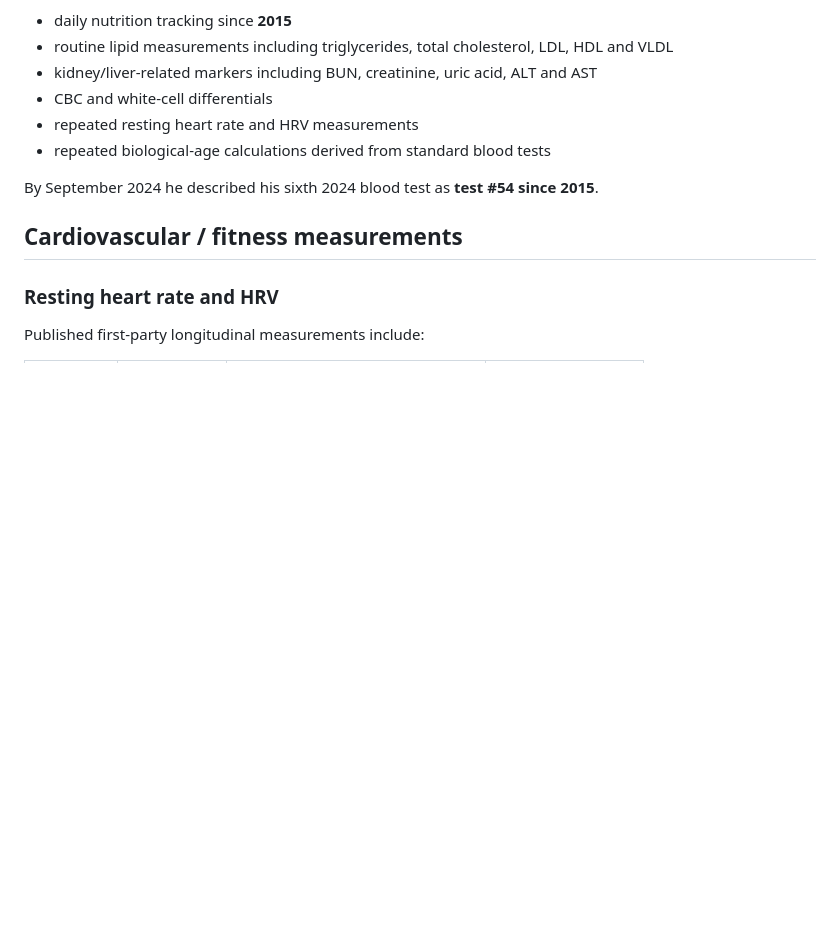
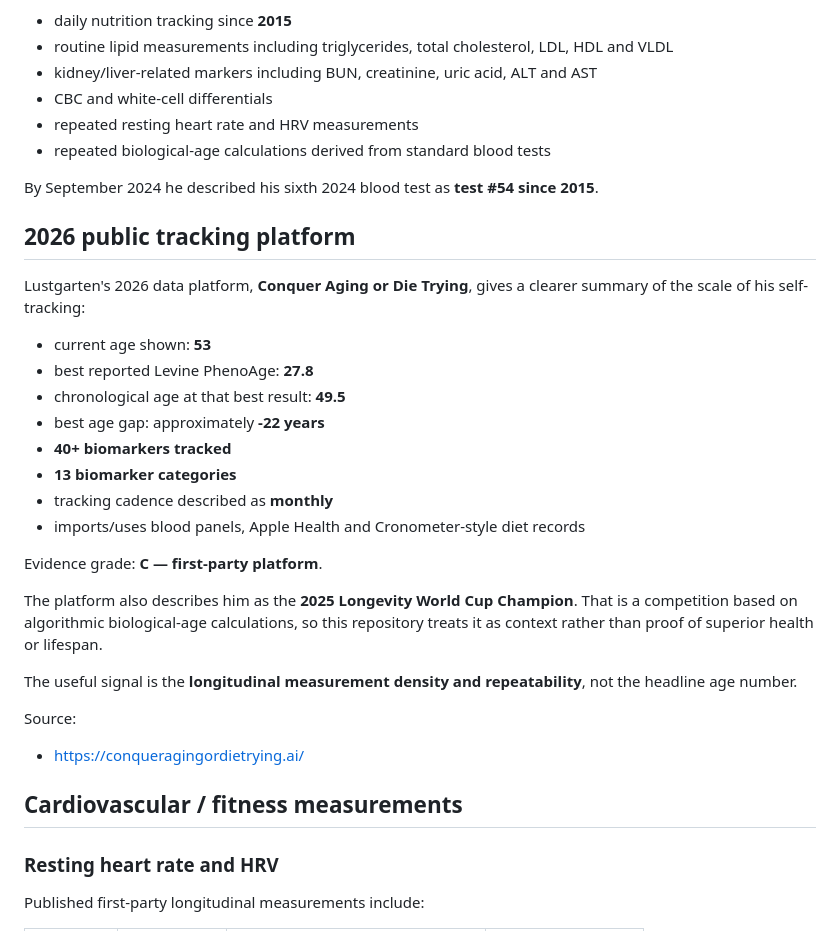
Before and after one commit to joshualparris/HealthiestPeople, a Markdown page: docs/people/michael-lustgarten.md, the part around the change. Drawn GitHub-style; blank space fills up the shorter version.

Commit message:
research: add Lustgarten 2026 tracking platform context

```diff
--- a/docs/people/michael-lustgarten.md
+++ b/docs/people/michael-lustgarten.md
@@ -28,6 +28,28 @@ Lustgarten reports:
 - repeated biological-age calculations derived from standard blood tests
 
 By September 2024 he described his sixth 2024 blood test as **test #54 since 2015**.
+
+## 2026 public tracking platform
+
+Lustgarten's 2026 data platform, **Conquer Aging or Die Trying**, gives a clearer summary of the scale of his self-tracking:
+
+- current age shown: **53**
+- best reported Levine PhenoAge: **27.8**
+- chronological age at that best result: **49.5**
+- best age gap: approximately **-22 years**
+- **40+ biomarkers tracked**
+- **13 biomarker categories**
+- tracking cadence described as **monthly**
+- imports/uses blood panels, Apple Health and Cronometer-style diet records
+
+Evidence grade: **C — first-party platform**.
+
+The platform also describes him as the **2025 Longevity World Cup Champion**. That is a competition based on algorithmic biological-age calculations, so this repository treats it as context rather than proof of superior health or lifespan.
+
+The useful signal is the **longitudinal measurement density and repeatability**, not the headline age number.
+
+Source:
+- https://conqueragingordietrying.ai/
 
 ## Cardiovascular / fitness measurements
 
```
